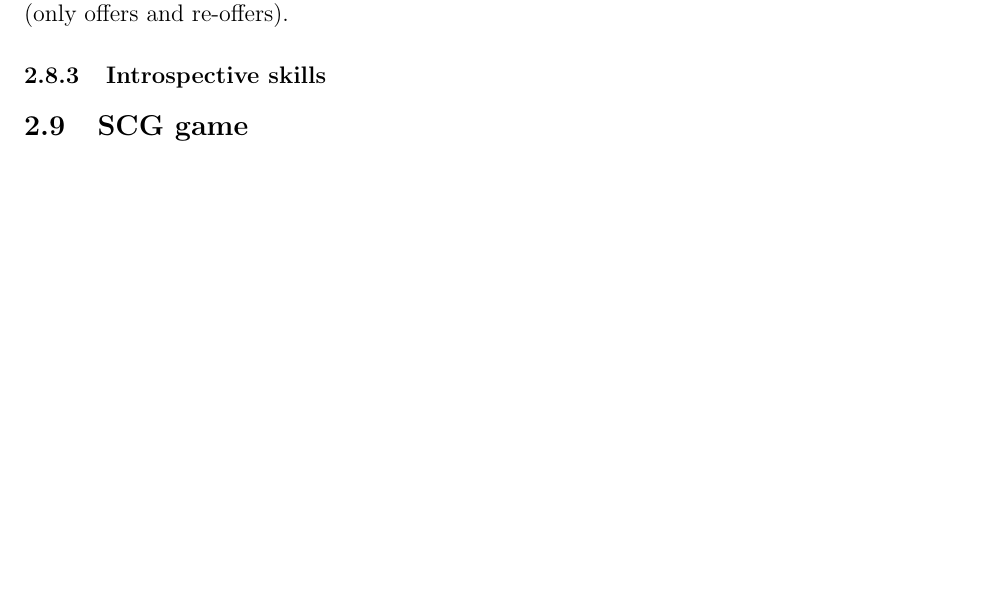
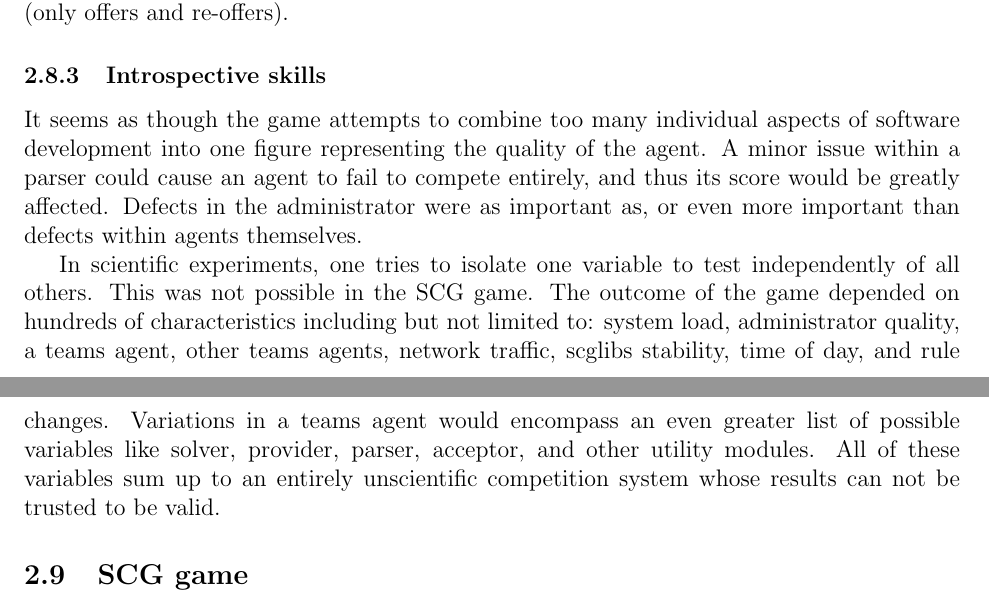
Before and after one commit to Sophie-Williams/Athena-SCG-Bot, a LaTeX document (doc/finalproject.tex): part of page 5 of 5 before the commit and two parts of pages 5 and 6 of 6 after it, the two joined at a grey line, cut so that both start at the same text, the shorter picture padded with empty space. Compiled offline with pdfLaTeX.

Commit message:
More arguments against the course

```diff
--- a/doc/finalproject.tex
+++ b/doc/finalproject.tex
@@ -288,8 +297,23 @@ Same thing for this skill. There can be an instance of a game were nothing
 is ever provided (only offers and re-offers).
 
 \subsubsection{Introspective skills}
+% Argue for or against soundness of the SCG game.
+It seems as though the game attempts to combine too many individual aspects of
+software development into one figure representing the quality of the agent.
+A minor issue within a parser could cause an agent to fail to compete
+entirely, and thus its score would be greatly affected. Defects in the
+administrator were as important as, or even more important than defects within
+agents themselves.
 
-% Argue for or against soundness of the SCG game.
+In scientific experiments, one tries to isolate one variable
+to test independently of all others. This was not possible in the SCG game. The
+outcome of the game depended on hundreds of characteristics including but not
+limited to: system load, administrator quality, a teams agent, other teams
+agents, network traffic, scglibs stability, time of day, and rule changes.
+Variations in a teams agent would encompass an even greater list of possible
+variables like solver, provider, parser, acceptor, and other utility modules.
+All of these variables sum up to an entirely unscientific competition system
+whose results can not be trusted to be valid.
 
 \subsection{SCG game}
 % 2.9
```
Also changed, not shown: doc/finalproject.tex (13 more changed lines).
